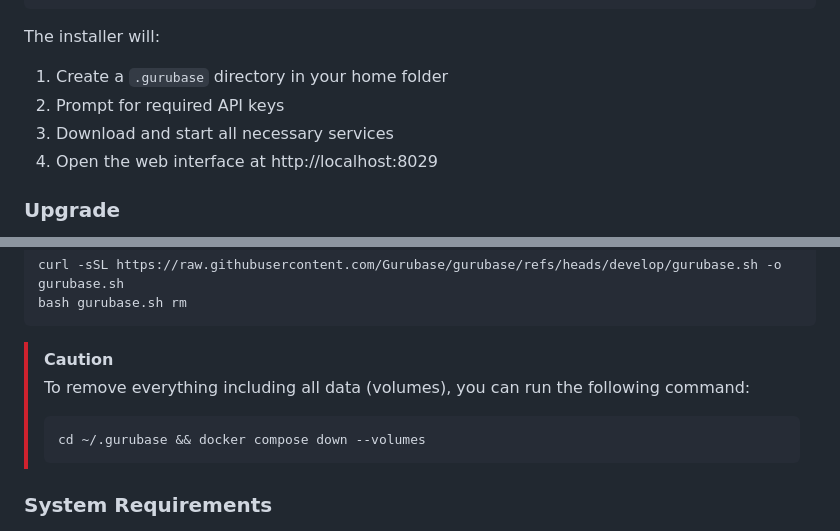
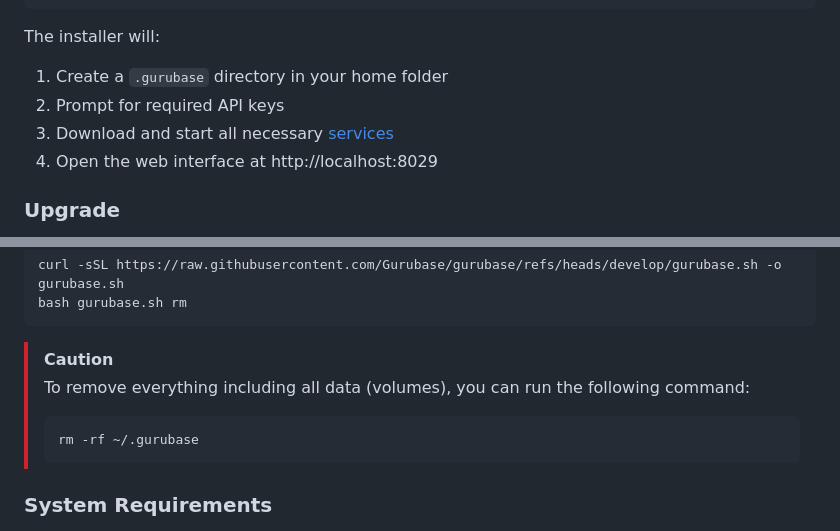
Before and after one commit to Gurubase/gurubase, a Markdown page: INSTALL.md, 2 parts joined by grey strips. GitHub-like rendering.

````diff
--- a/INSTALL.md
+++ b/INSTALL.md
@@ -19,7 +19,7 @@ bash gurubase.sh
 The installer will:
 1. Create a `.gurubase` directory in your home folder
 2. Prompt for required API keys
-3. Download and start all necessary services
+3. Download and start all necessary [services](#services)
 4. Open the web interface at http://localhost:8029
 
 ### Upgrade
@@ -43,7 +43,7 @@ bash gurubase.sh rm
 > [!CAUTION]
 > To remove everything including all data (volumes), you can run the following command:
 > ```bash
-> cd ~/.gurubase && docker compose down --volumes
+> rm -rf ~/.gurubase
 > ```
 
 ### System Requirements
````
Also changed, not shown: other parts of INSTALL.md (+1 -1 lines).
